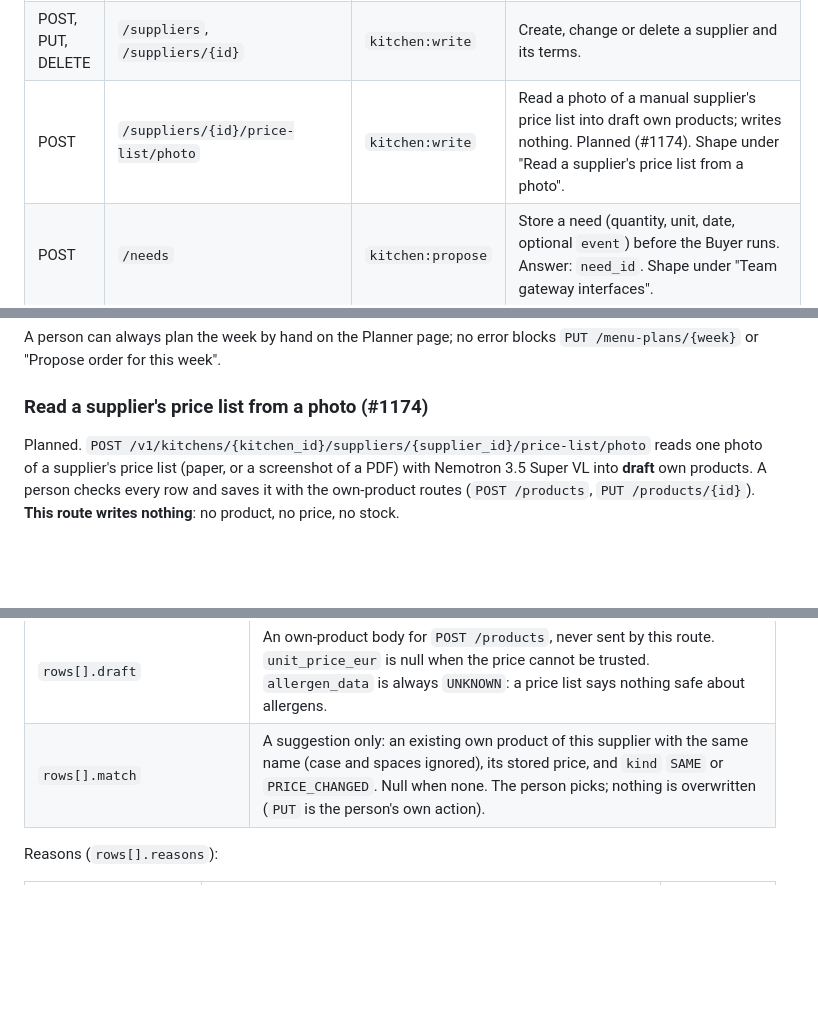
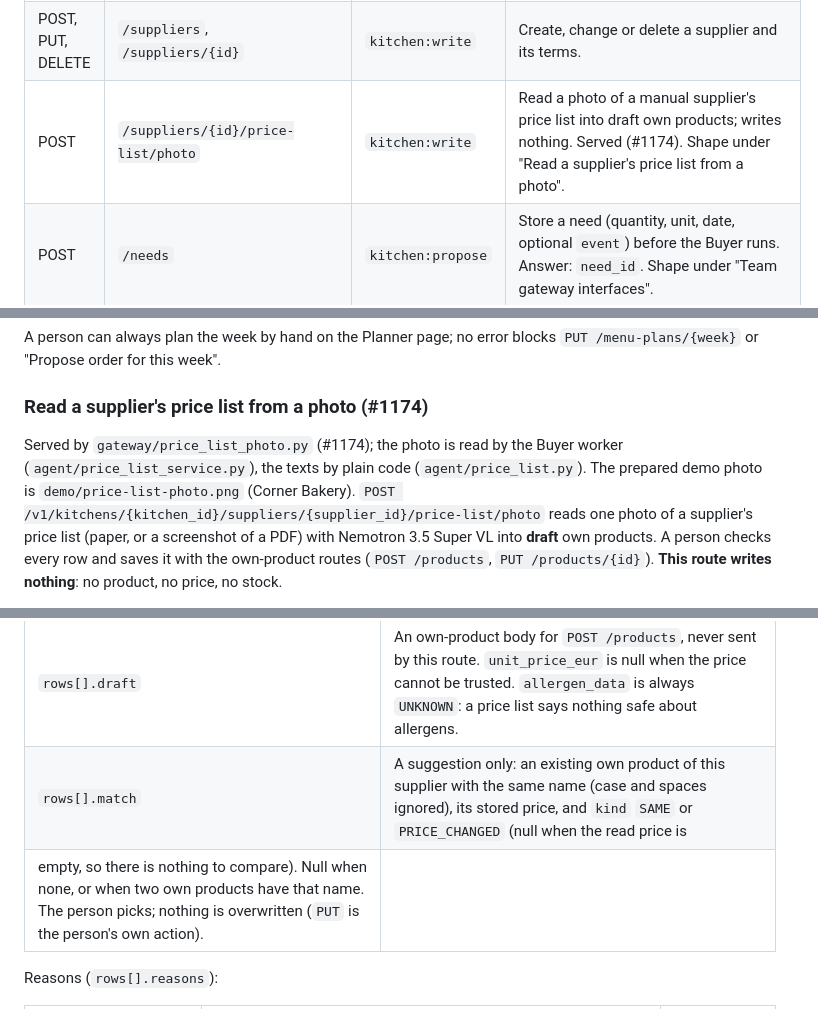
Before and after one commit to Afro666/2Brothers, a Markdown page: docs/contract.md, 3 parts joined by grey strips. GitHub-like rendering; blank space fills up the shorter version.

```diff
--- a/docs/contract.md
+++ b/docs/contract.md
@@ -536,7 +536,7 @@ so a person cannot create, list or revoke the tokens of another kitchen (403
 | GET | `/forecast-accuracy?from=&to=` | `kitchen:read` | Past forecasts against what the kitchen really needed, per week. Shape under "Forecasts". |
 | GET | `/suppliers`, `/suppliers/{id}` | `kitchen:read` | Suppliers and their terms: free-delivery threshold, fee, order days, cut-off, lead time, discount tiers. User-set; demo values are placeholders. |
 | POST, PUT, DELETE | `/suppliers`, `/suppliers/{id}` | `kitchen:write` | Create, change or delete a supplier and its terms. |
-| POST | `/suppliers/{id}/price-list/photo` | `kitchen:write` | Read a photo of a manual supplier's price list into draft own products; writes nothing. Planned (#1174). Shape under "Read a supplier's price list from a photo". |
+| POST | `/suppliers/{id}/price-list/photo` | `kitchen:write` | Read a photo of a manual supplier's price list into draft own products; writes nothing. Served (#1174). Shape under "Read a supplier's price list from a photo". |
 | POST | `/needs` | `kitchen:propose` | Store a need (quantity, unit, date, optional `event`) before the Buyer runs. Answer: `need_id`. Shape under "Team gateway interfaces". |
 | POST | `/proposals` | `kitchen:propose` | Ask the Buyer: product codes with a quantity and a date, or free text ("1,000 L milk by Monday"). Returns the proposal in the `GET /proposals/{id}` shape, `status: READY` (or `REJECTED` when no line is left). Body, the free-text path and errors under "Creating a proposal". A demand window `from`/`to` is not a body yet. |
 | GET | `/proposals` | `kitchen:read` | `{"proposals": [...]}`, newest first, at most 100, each in the `GET /proposals/{id}` shape. |
@@ -1928,7 +1928,10 @@ A person can always plan the week by hand on the Planner page; no error blocks
 
 ### Read a supplier's price list from a photo (#1174)
 
-Planned. `POST /v1/kitchens/{kitchen_id}/suppliers/{supplier_id}/price-list/photo` reads
+Served by `gateway/price_list_photo.py` (#1174); the photo is read by the Buyer worker
+(`agent/price_list_service.py`), the texts by plain code (`agent/price_list.py`).
+The prepared demo photo is `demo/price-list-photo.png` (Corner Bakery).
+`POST /v1/kitchens/{kitchen_id}/suppliers/{supplier_id}/price-list/photo` reads
 one photo of a supplier's price list (paper, or a screenshot of a PDF) with Nemotron 3.5
 Super VL into **draft** own products. A person checks every row and saves it with the
 own-product routes (`POST /products`, `PUT /products/{id}`). **This route writes nothing**:
@@ -1979,7 +1982,8 @@ Answer:
 | `rows[].status` | `READ` or `PLEASE_CHECK`. |
 | `rows[].reasons` | Why a row needs a person, below. Empty for `READ`. |
 | `rows[].draft` | An own-product body for `POST /products`, never sent by this route. `unit_price_eur` is null when the price cannot be trusted. `allergen_data` is always `UNKNOWN`: a price list says nothing safe about allergens. |
-| `rows[].match` | A suggestion only: an existing own product of this supplier with the same name (case and spaces ignored), its stored price, and `kind` `SAME` or `PRICE_CHANGED`. Null when none. The person picks; nothing is overwritten (`PUT` is the person's own action). |
+| `rows[].match` | A suggestion only: an existing own product of this supplier with the same name (case and spaces ignored), its stored price, and `kind` `SAME` or `PRICE_CHANGED` (null when the read price is
+empty, so there is nothing to compare). Null when none, or when two own products have that name. The person picks; nothing is overwritten (`PUT` is the person's own action). |
 
 Reasons (`rows[].reasons`):
 
```
Also changed, not shown: agent/README.md (+32 -0 lines), demo/price-list-photo.png (added), 9 other files.
